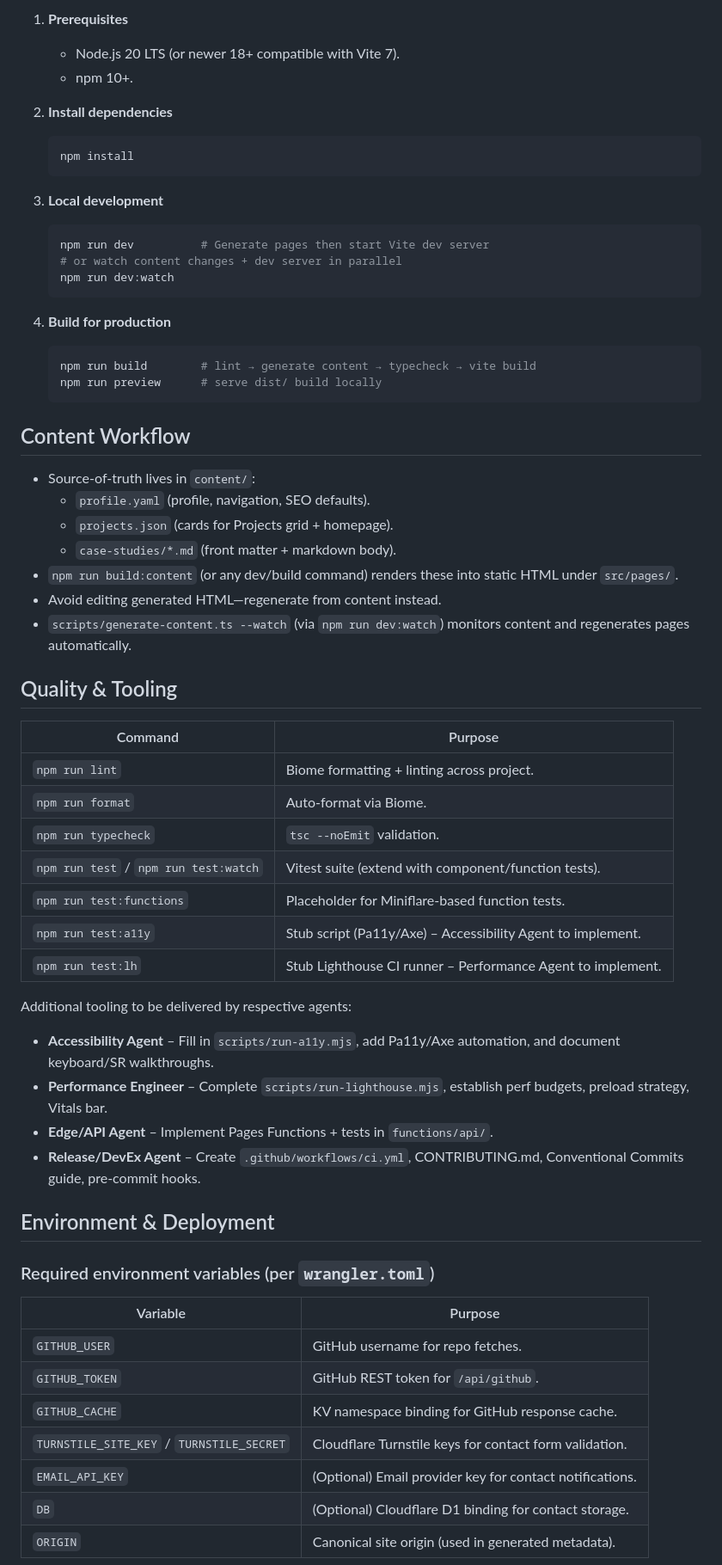
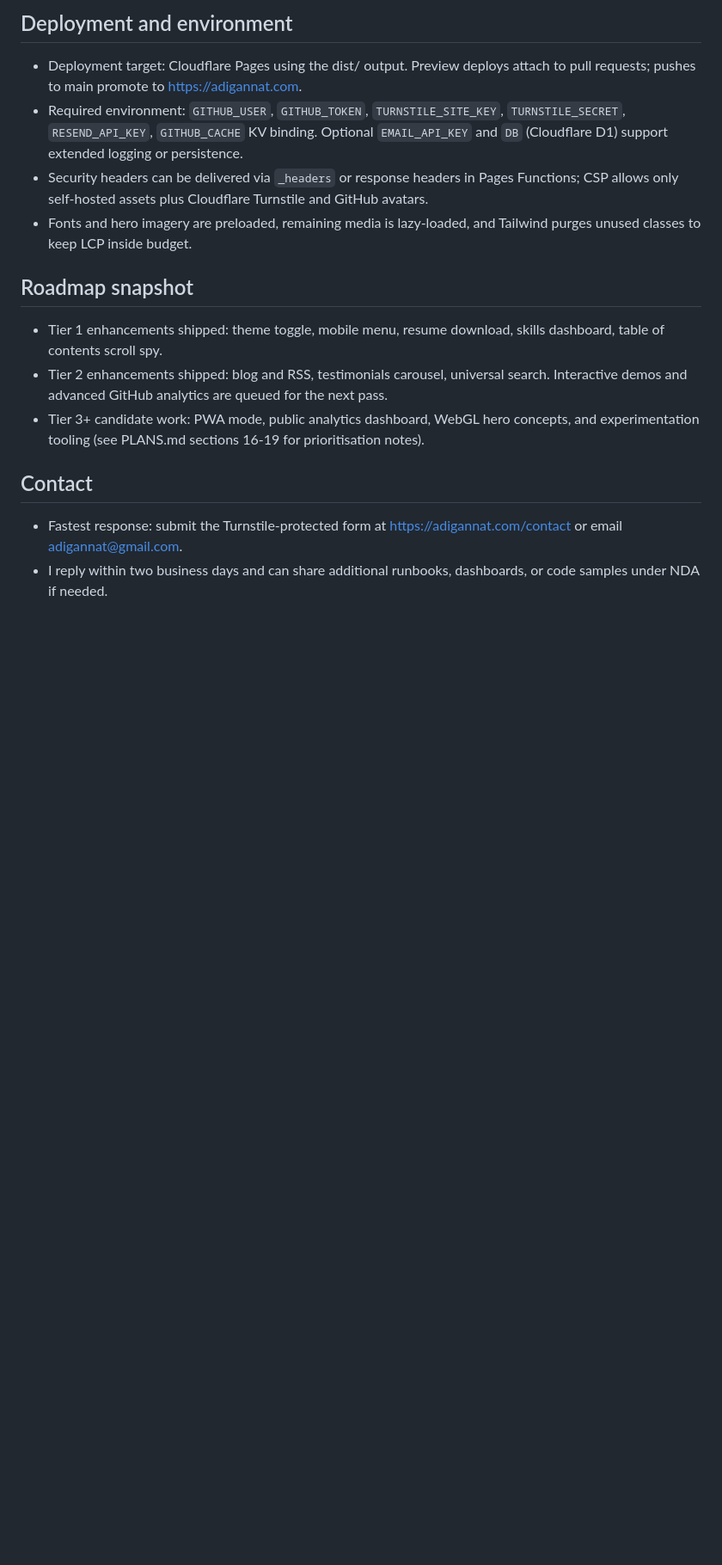
Before and after one commit to adigannat/website, a Markdown page: README.md, the part around the change printed below. Shown: that part at 86% size. GitHub-like rendering; blank space fills up the shorter version.

````diff
--- a/README.md
+++ b/README.md
@@ -44,66 +79,16 @@ Generated output:
 
-1. **Prerequisites**
-   - Node.js 20 LTS (or newer 18+ compatible with Vite 7).
-   - npm 10+.
+## Deployment and environment
+- Deployment target: Cloudflare Pages using the dist/ output. Preview deploys attach to pull requests; pushes to main promote to https://adigannat.com.
+- Required environment: `GITHUB_USER`, `GITHUB_TOKEN`, `TURNSTILE_SITE_KEY`, `TURNSTILE_SECRET`, `RESEND_API_KEY`, `GITHUB_CACHE` KV binding. Optional `EMAIL_API_KEY` and `DB` (Cloudflare D1) support extended logging or persistence.
+- Security headers can be delivered via `_headers` or response headers in Pages Functions; CSP allows only self-hosted assets plus Cloudflare Turnstile and GitHub avatars.
+- Fonts and hero imagery are preloaded, remaining media is lazy-loaded, and Tailwind purges unused classes to keep LCP inside budget.
 
-2. **Install dependencies**
-   ```bash
-   npm install
-   ```
+## Roadmap snapshot
+- Tier 1 enhancements shipped: theme toggle, mobile menu, resume download, skills dashboard, table of contents scroll spy.
+- Tier 2 enhancements shipped: blog and RSS, testimonials carousel, universal search. Interactive demos and advanced GitHub analytics are queued for the next pass.
+- Tier 3+ candidate work: PWA mode, public analytics dashboard, WebGL hero concepts, and experimentation tooling (see PLANS.md sections 16-19 for prioritisation notes).
 
-3. **Local development**
-   ```bash
-   npm run dev          # Generate pages then start Vite dev server
-   # or watch content changes + dev server in parallel
-   npm run dev:watch
-   ```
+## Contact
+- Fastest response: submit the Turnstile-protected form at https://adigannat.com/contact or email adigannat@gmail.com.
+- I reply within two business days and can share additional runbooks, dashboards, or code samples under NDA if needed.
 
-4. **Build for production**
-   ```bash
-   npm run build        # lint → generate content → typecheck → vite build
-   npm run preview      # serve dist/ build locally
-   ```
-
-## Content Workflow
-
-- Source-of-truth lives in `content/`:
-  - `profile.yaml` (profile, navigation, SEO defaults).
-  - `projects.json` (cards for Projects grid + homepage).
-  - `case-studies/*.md` (front matter + markdown body).
-- `npm run build:content` (or any dev/build command) renders these into static HTML under `src/pages/`.
-- Avoid editing generated HTML—regenerate from content instead.
-- `scripts/generate-content.ts --watch` (via `npm run dev:watch`) monitors content and regenerates pages automatically.
-
-## Quality & Tooling
-
-| Command | Purpose |
-|---------|---------|
-| `npm run lint` | Biome formatting + linting across project. |
-| `npm run format` | Auto-format via Biome. |
-| `npm run typecheck` | `tsc --noEmit` validation. |
-| `npm run test` / `npm run test:watch` | Vitest suite (extend with component/function tests). |
-| `npm run test:functions` | Placeholder for Miniflare-based function tests. |
-| `npm run test:a11y` | Stub script (Pa11y/Axe) – Accessibility Agent to implement. |
-| `npm run test:lh` | Stub Lighthouse CI runner – Performance Agent to implement. |
-
-Additional tooling to be delivered by respective agents:
-
-- **Accessibility Agent** – Fill in `scripts/run-a11y.mjs`, add Pa11y/Axe automation, and document keyboard/SR walkthroughs.
-- **Performance Engineer** – Complete `scripts/run-lighthouse.mjs`, establish perf budgets, preload strategy, Vitals bar.
-- **Edge/API Agent** – Implement Pages Functions + tests in `functions/api/`.
-- **Release/DevEx Agent** – Create `.github/workflows/ci.yml`, CONTRIBUTING.md, Conventional Commits guide, pre-commit hooks.
-
-## Environment & Deployment
-
-### Required environment variables (per `wrangler.toml`)
-
-| Variable | Purpose |
-|----------|---------|
-| `GITHUB_USER` | GitHub username for repo fetches. |
-| `GITHUB_TOKEN` | GitHub REST token for `/api/github`. |
-| `GITHUB_CACHE` | KV namespace binding for GitHub response cache. |
-| `TURNSTILE_SITE_KEY` / `TURNSTILE_SECRET` | Cloudflare Turnstile keys for contact form validation. |
-| `EMAIL_API_KEY` | (Optional) Email provider key for contact notifications. |
-| `DB` | (Optional) Cloudflare D1 binding for contact storage. |
-| `ORIGIN` | Canonical site origin (used in generated metadata). |
-
````
Also changed, not shown: other parts of README.md (+69 -69 lines).
